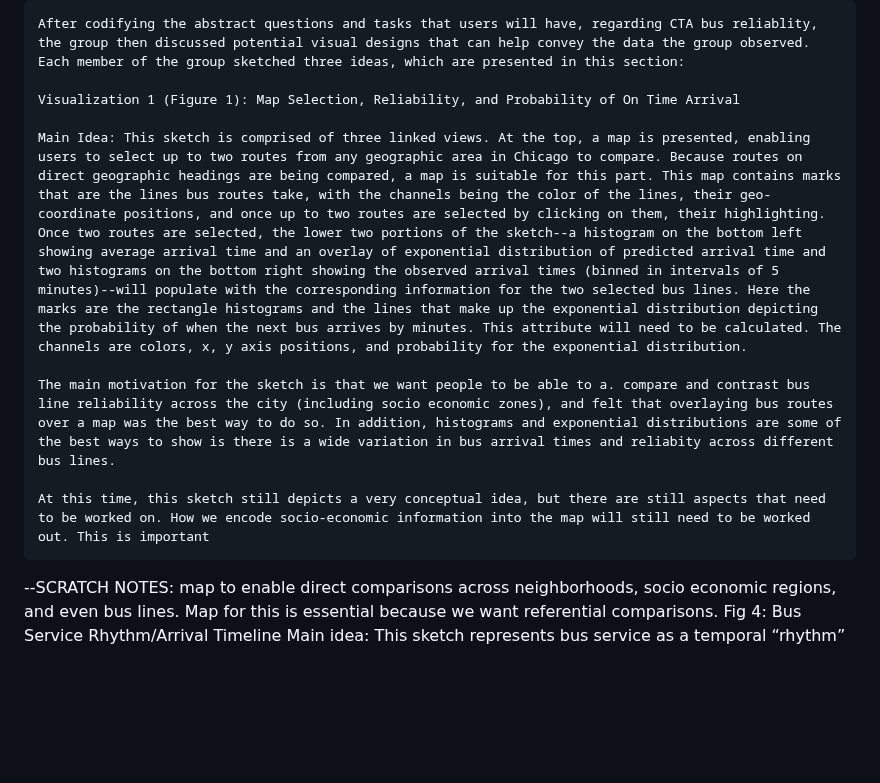
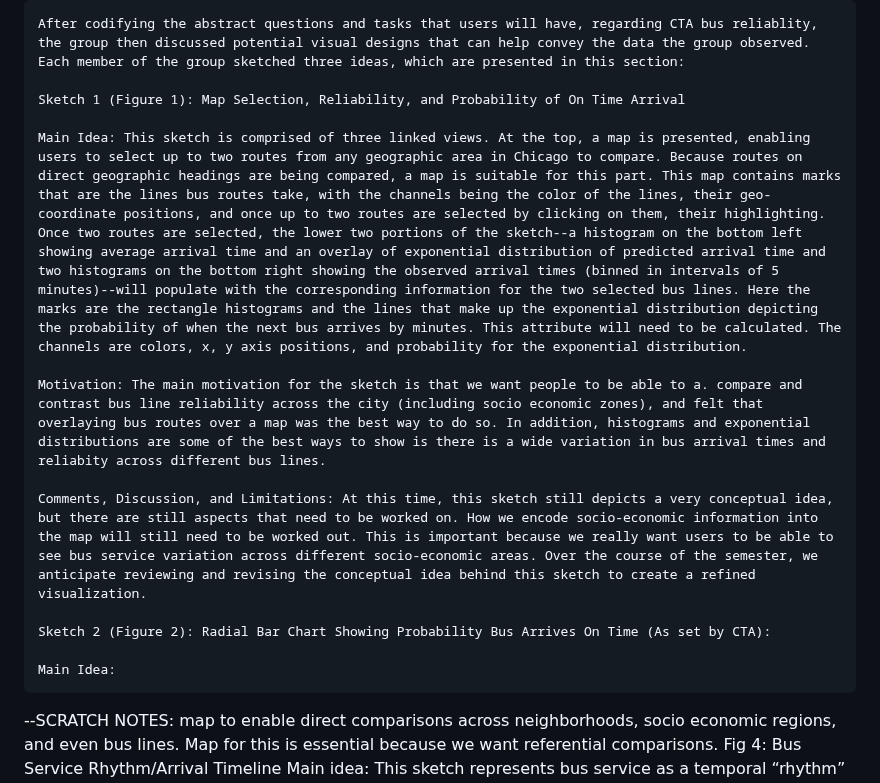
Before and after one commit to mhorowitz11213/CS424_Fall2016_Project, a Markdown page: Report/Assignment1.md, the part around the change. Drawn GitHub-style; blank space fills up the shorter version.

```diff
--- a/Report/Assignment1.md
+++ b/Report/Assignment1.md
@@ -159,13 +159,17 @@ SECTION SIX: VISUALIZATION SKETCHES
 
 	After codifying the abstract questions and tasks that users will have, regarding CTA bus reliablity, the group then discussed potential visual designs that can help convey the data the group observed. Each member of the group sketched three ideas, which are presented in this section:
 
-	Visualization 1 (Figure 1): Map Selection, Reliability, and Probability of On Time Arrival
+	Sketch 1 (Figure 1): Map Selection, Reliability, and Probability of On Time Arrival
 
 	Main Idea: This sketch is comprised of three linked views. At the top, a map is presented, enabling users to select up to two routes from any geographic area in Chicago to compare. Because routes on direct geographic headings are being compared, a map is suitable for this part. This map contains marks that are the lines bus routes take, with the channels being the color of the lines, their geo-coordinate positions, and once up to two routes are selected by clicking on them, their highlighting. Once two routes are selected, the lower two portions of the sketch--a histogram on the bottom left showing average arrival time and an overlay of exponential distribution of predicted arrival time and two histograms on the bottom right showing the observed arrival times (binned in intervals of 5 minutes)--will populate with the corresponding information for the two selected bus lines. Here the marks are the rectangle histograms and the lines that make up the exponential distribution depicting the probability of when the next bus arrives by minutes. This attribute will need to be calculated. The channels are colors, x, y axis positions, and probability for the exponential distribution.
 
-	The main motivation for the sketch is that we want people to be able to a. compare and contrast bus line reliability across the city (including socio economic zones), and felt that overlaying bus routes over a map was the best way to do so. In addition, histograms and exponential distributions are some of the best ways to show is there is a wide variation in bus arrival times and reliabity across different bus lines.
+	Motivation: The main motivation for the sketch is that we want people to be able to a. compare and contrast bus line reliability across the city (including socio economic zones), and felt that overlaying bus routes over a map was the best way to do so. In addition, histograms and exponential distributions are some of the best ways to show is there is a wide variation in bus arrival times and reliabity across different bus lines.
 
-	At this time, this sketch still depicts a very conceptual idea, but there are still aspects that need to be worked on. How we encode socio-economic information into the map will still need to be worked out. This is important
+	Comments, Discussion, and Limitations: At this time, this sketch still depicts a very conceptual idea, but there are still aspects that need to be worked on. How we encode socio-economic information into the map will still need to be worked out. This is important because we really want users to be able to see bus service variation across different socio-economic areas. Over the course of the semester, we anticipate reviewing and revising the conceptual idea behind this sketch to create a refined visualization.
+
+	Sketch 2 (Figure 2): Radial Bar Chart Showing Probability Bus Arrives On Time (As set by CTA):
+
+	Main Idea:
 
 --SCRATCH NOTES: map to enable direct comparisons across neighborhoods, socio economic regions, and even bus lines. Map for this is essential because we want referential comparisons.
 	Fig 4: Bus Service Rhythm/Arrival Timeline
```
